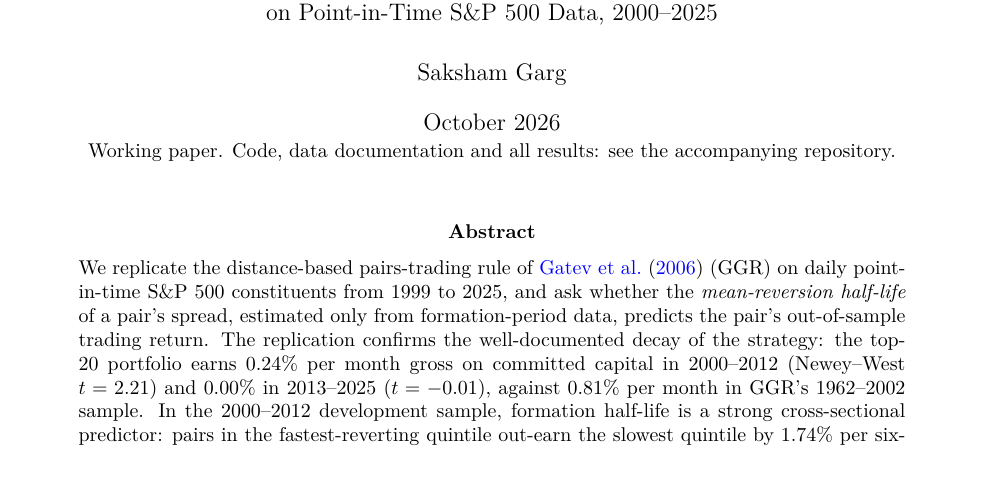
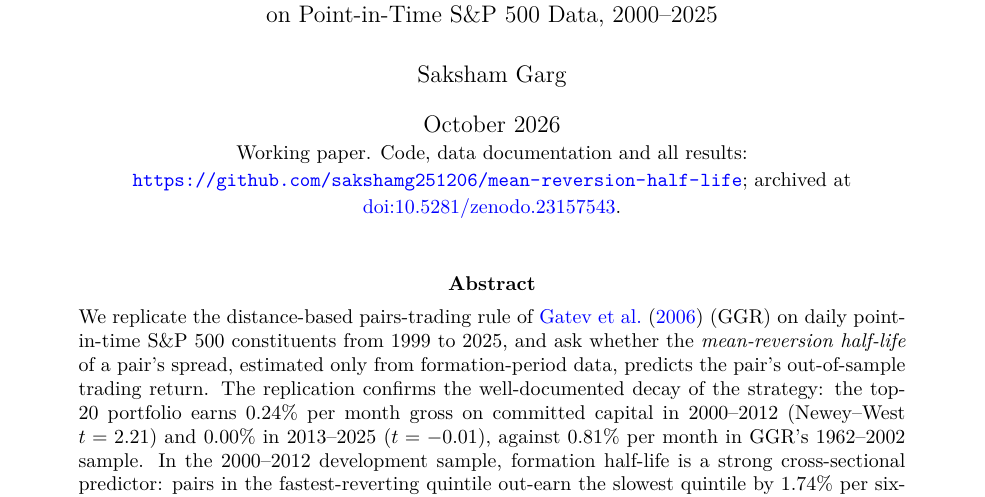
Before and after one commit to sakshamg251206/mean-reversion-half-life, a LaTeX paper (paper/main.tex): part of page 1 of 19, cut so that both start at the same text. Compiled offline with pdfLaTeX.

Commit message:
docs: add Zenodo DOI (10.5281/zenodo.23157543) to README, CITATION.cff and paper

```diff
--- a/paper/main.tex
+++ b/paper/main.tex
@@ -16,7 +16,7 @@
 \title{Does Faster Mean Reversion Predict Pairs-Trading Profits?\\[4pt]
 \large Half-Life Evidence from a Replication of Gatev, Goetzmann and Rouwenhorst (2006)\\on Point-in-Time S\&P~500 Data, 2000--2025}
 \author{Saksham Garg}
-\date{October 2026 \\ \small Working paper. Code, data documentation and all results: see the accompanying repository.}
+\date{October 2026 \\ \small Working paper. Code, data documentation and all results: \url{https://github.com/sakshamg251206/mean-reversion-half-life}; archived at \href{https://doi.org/10.5281/zenodo.23157543}{doi:10.5281/zenodo.23157543}.}
 
 \begin{document}
 \maketitle
```
Also changed, not shown: README.md, paper/main.pdf, 1 other file.
